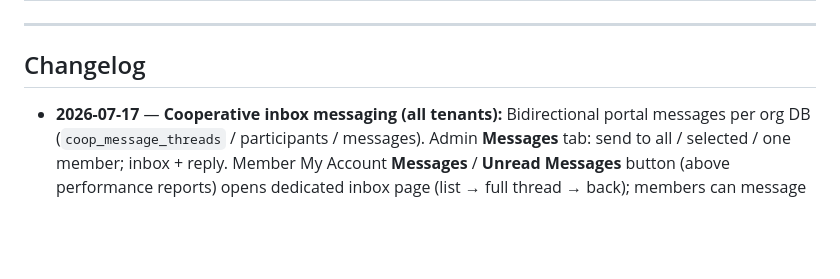
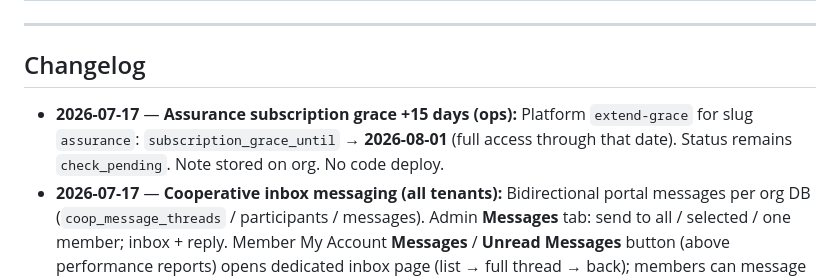
Before and after one commit to ydar996/peer-finance-manager, a Markdown page: AGENT_HANDOVER.md, the part around the change. GitHub-like rendering; blank space fills up the shorter version.

Commit message:
Note Assurance 15-day subscription grace extension to 2026-08-01.
Co-authored-by: Cursor <cursoragent@cursor.com>

```diff
--- a/AGENT_HANDOVER.md
+++ b/AGENT_HANDOVER.md
@@ -108,6 +108,7 @@ When the user asks for a message to send **FlexxForms engineers** (or any FlexxF
 
 ## Changelog
 
+- **2026-07-17** — **Assurance subscription grace +15 days (ops):** Platform `extend-grace` for slug `assurance`: `subscription_grace_until` → **2026-08-01** (full access through that date). Status remains `check_pending`. Note stored on org. No code deploy.
 - **2026-07-17** — **Cooperative inbox messaging (all tenants):** Bidirectional portal messages per org DB (`coop_message_threads` / participants / messages). Admin **Messages** tab: send to all / selected / one member; inbox + reply. Member My Account **Messages** / **Unread Messages** button (above performance reports) opens dedicated inbox page (list → full thread → back); members can message Cooperative admin. Optional email tip when SMTP/relay configured. APIs under `/api/messages/*` and `/api/me/messages/*`. Files: `messaging-service.js`, `messaging-routes.js`, `server.js`, `app.js`, `index.html`, `styles.css`, `USER-GUIDE.md`. Test: `npm run test:messaging`. **Production:** `git push` (`167e2c7`; no data upload).
 - **2026-07-17** — **Member portal Apply for a Loan (status):** Embed shell already exists on My Account when `loan_form_id` is set. Gap: most orgs (incl. Assurance) have no published/assigned loan form; webhook stores `kind=loan` but does not parse, validate eligibility, or create a reviewable loan application (unlike membership). Needed next: FlexxForms loan form + assign id; then PFM loan-application pipeline (admin review → create loan → guarantor/borrower docs). Outstanding task **4r**.
 - **2026-07-17** — **Meeting reminder email layout:** Reminder (and announce) emails now match preferred copy: title, date/time, **Join Online**, **Agenda**, **Best regards** + org name, then **Sign In to the Member Portal**. File: `meeting-notification-service.js`. **Production:** `git push`.
```
